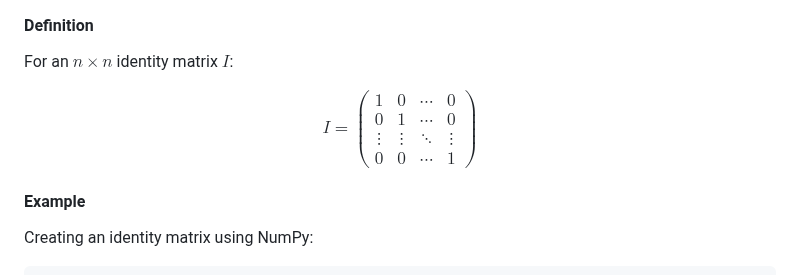
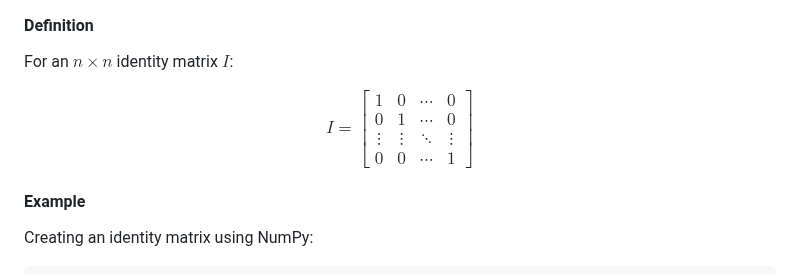
Before and after one commit to djeada/Numpy-Tutorials, a Markdown page: notes/4_matrix_operations.md, the part around one of its changes. Rendered like a GitHub page.

```diff
--- a/notes/4_matrix_operations.md
+++ b/notes/4_matrix_operations.md
@@ -439,12 +439,13 @@ The identity matrix, typically denoted as $I$, is a special square matrix with o
 For an $n \times n$ identity matrix $I$:
 
 $$
-I = \begin{pmatrix}
+I =
+\begin{bmatrix}
 1 & 0 & \cdots & 0 \\
 0 & 1 & \cdots & 0 \\
 \vdots & \vdots & \ddots & \vdots \\
 0 & 0 & \cdots & 1
-\end{pmatrix}
+\end{bmatrix}
 $$
 
 #### Example
```
Also changed, not shown: other parts of notes/4_matrix_operations.md (+1 -1 lines).
